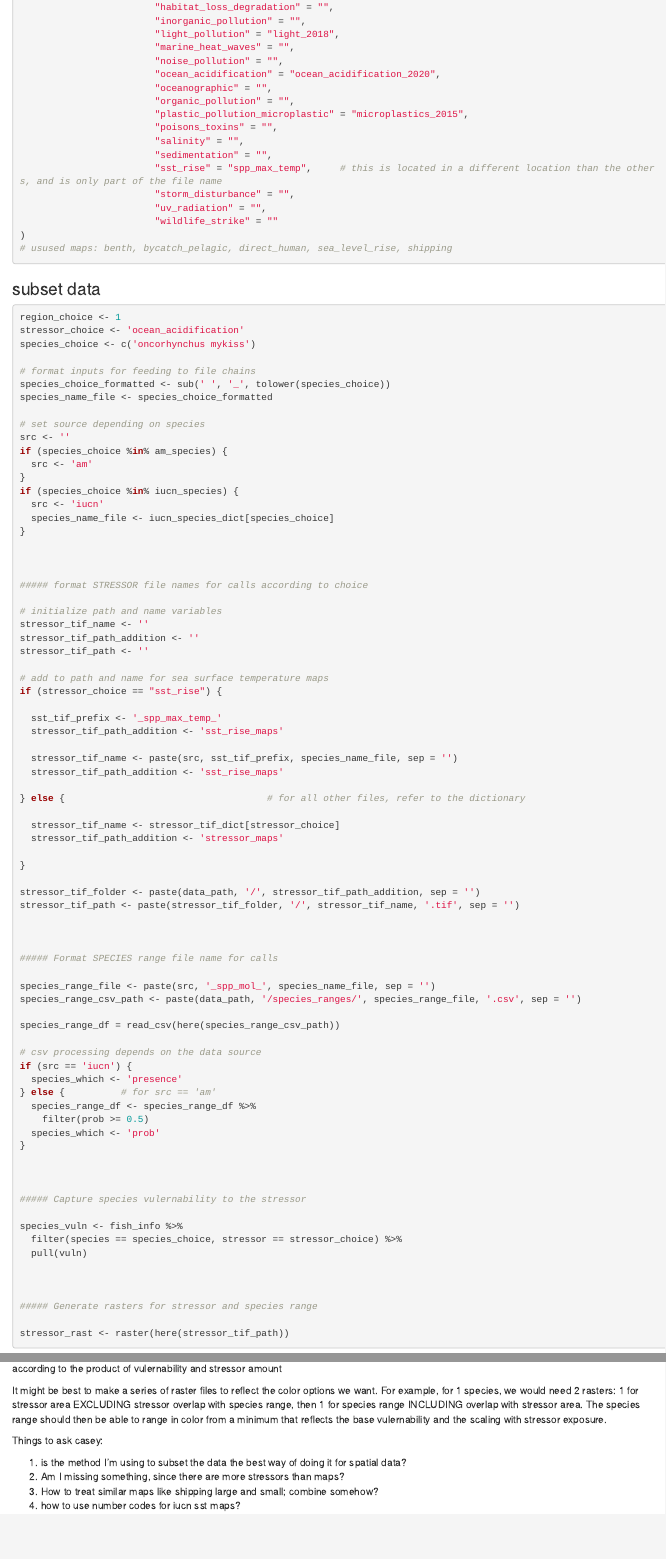
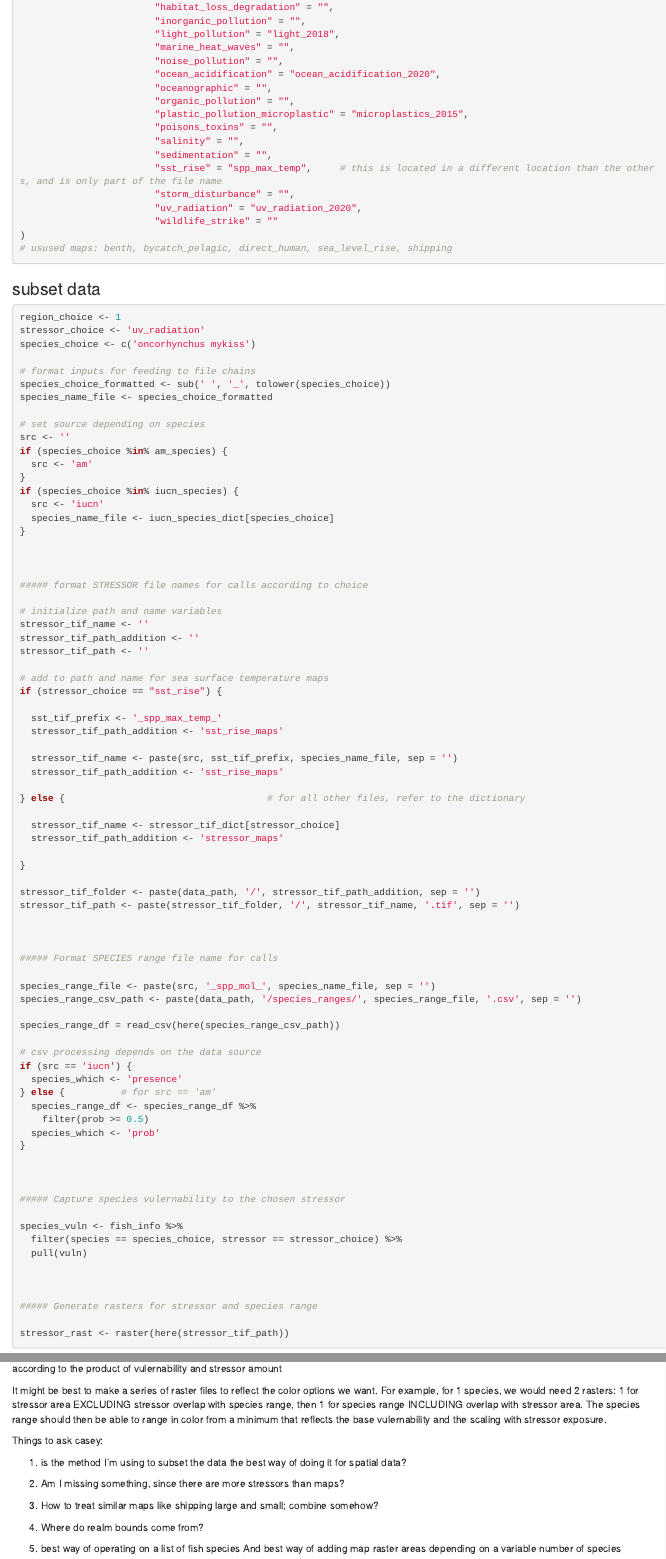
Before and after one commit to kdobbs1/ESM244_FinalProject, an R Markdown document (fish_data_app/plot_testing.Rmd): the page in a window 1100 px wide, from 2500 px down, and a second part further down, joined at a grey line. Rendered offline with R 4.5, knitr and Pandoc, with nearby package versions; some code elsewhere in the file could not run offline.

Commit message:
lil more some'n

````diff
--- a/fish_data_app/plot_testing.Rmd
+++ b/fish_data_app/plot_testing.Rmd
@@ -132,7 +132,7 @@ stressor_tif_dict <- c("air_temp" = "sst_extremes_2020",   # is this where sst_e
                         "sedimentation" = "",
                         "sst_rise" = "spp_max_temp",     # this is located in a different location than the others, and is only part of the file name
                         "storm_disturbance" = "",
-                        "uv_radiation" = "",
+                        "uv_radiation" = "uv_radiation_2020",
                         "wildlife_strike" = ""
 )
 # usused maps: benth, bycatch_pelagic, direct_human, sea_level_rise, shipping
@@ -145,7 +145,7 @@ stressor_tif_dict <- c("air_temp" = "sst_extremes_2020",   # is this where sst_e
 ```{r, message = FALSE}
 
 region_choice <- 1
-stressor_choice <- 'ocean_acidification'
+stressor_choice <- 'uv_radiation'
 species_choice <- c('oncorhynchus mykiss')
 
 # format inputs for feeding to file chains
@@ -210,7 +210,7 @@ if (src == 'iucn') {
 
 
 
-##### Capture species vulernability to the stressor
+##### Capture species vulernability to the chosen stressor
 
 species_vuln <- fish_info %>%
   filter(species == species_choice, stressor == stressor_choice) %>%
@@ -255,4 +255,7 @@ Things to ask casey:
 1. is the method I'm using to subset the data the best way of doing it for spatial data?
 2. Am I missing something, since there are more stressors than maps?
 3. How to treat similar maps like shipping large and small; combine somehow?
-4. how to use number codes for iucn sst maps?
+4. Where do realm bounds come from?
+
+5. best way of operating on a list of fish species
+      And best way of adding map raster areas depending on a variable number of species
````
Also changed, not shown: fish_data_app/plot_testing.Rmd (2 more changed lines).
